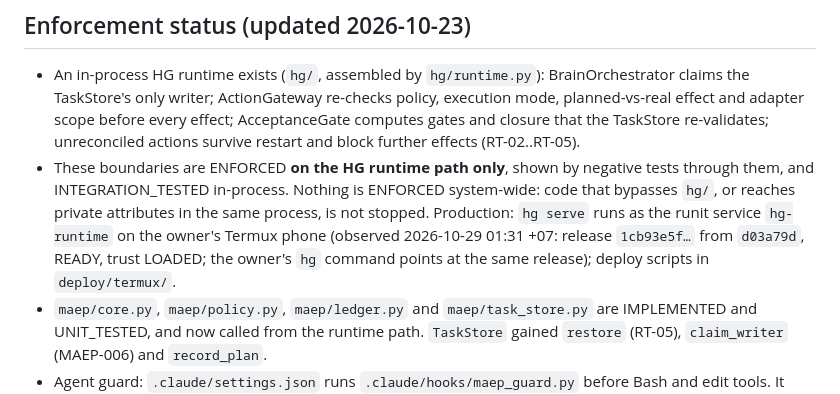
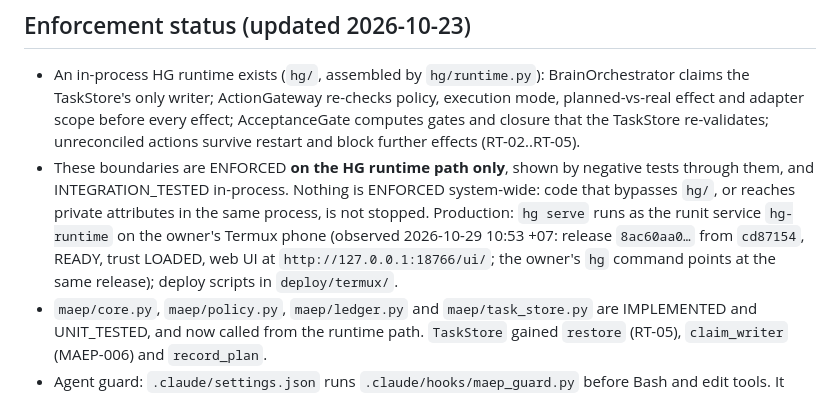
Before and after one commit to OAI-GIANG/HG, a Markdown page: CLAUDE.md, the part around the change. Rendered like a GitHub page.

```diff
--- a/CLAUDE.md
+++ b/CLAUDE.md
@@ -73,7 +73,7 @@ End each task with: objective, scope, changes (commit SHAs), tests run (command,
 ## Enforcement status (updated 2026-10-23)
 
 - An in-process HG runtime exists (`hg/`, assembled by `hg/runtime.py`): BrainOrchestrator claims the TaskStore's only writer; ActionGateway re-checks policy, execution mode, planned-vs-real effect and adapter scope before every effect; AcceptanceGate computes gates and closure that the TaskStore re-validates; unreconciled actions survive restart and block further effects (RT-02..RT-05).
-- These boundaries are ENFORCED **on the HG runtime path only**, shown by negative tests through them, and INTEGRATION_TESTED in-process. Nothing is ENFORCED system-wide: code that bypasses `hg/`, or reaches private attributes in the same process, is not stopped. Production: `hg serve` runs as the runit service `hg-runtime` on the owner's Termux phone (observed 2026-10-29 01:31 +07: release `1cb93e5f…` from `d03a79d`, READY, trust LOADED; the owner's `hg` command points at the same release); deploy scripts in `deploy/termux/`.
+- These boundaries are ENFORCED **on the HG runtime path only**, shown by negative tests through them, and INTEGRATION_TESTED in-process. Nothing is ENFORCED system-wide: code that bypasses `hg/`, or reaches private attributes in the same process, is not stopped. Production: `hg serve` runs as the runit service `hg-runtime` on the owner's Termux phone (observed 2026-10-29 10:53 +07: release `8ac60aa0…` from `cd87154`, READY, trust LOADED, web UI at `http://127.0.0.1:18766/ui/`; the owner's `hg` command points at the same release); deploy scripts in `deploy/termux/`.
 - `maep/core.py`, `maep/policy.py`, `maep/ledger.py` and `maep/task_store.py` are IMPLEMENTED and UNIT_TESTED, and now called from the runtime path. `TaskStore` gained `restore` (RT-05), `claim_writer` (MAEP-006) and `record_plan`.
 - Agent guard: `.claude/settings.json` runs `.claude/hooks/maep_guard.py` before Bash and edit tools. It blocks force/mirror/prune pushes, direct pushes to `main`, deleting or force-pushing `main` and `recovery/*`, `git reset --hard` with changes, `git clean -f` with files, `rm -r` of `.git`, and writes to the delegation file. It is a best-effort parser (blind to `$(...)`, `eval`, interpreter one-liners) and an agent that edits it can disable it; weakening it is a policy change (MAEP-017, 028).
 - Owner standing delegation (MAEP-1.1.0) is DESIGN: recorded policy that guides agents.
```
Also changed, not shown: docs/V1_SCOPE.md (+22 -0 lines).
